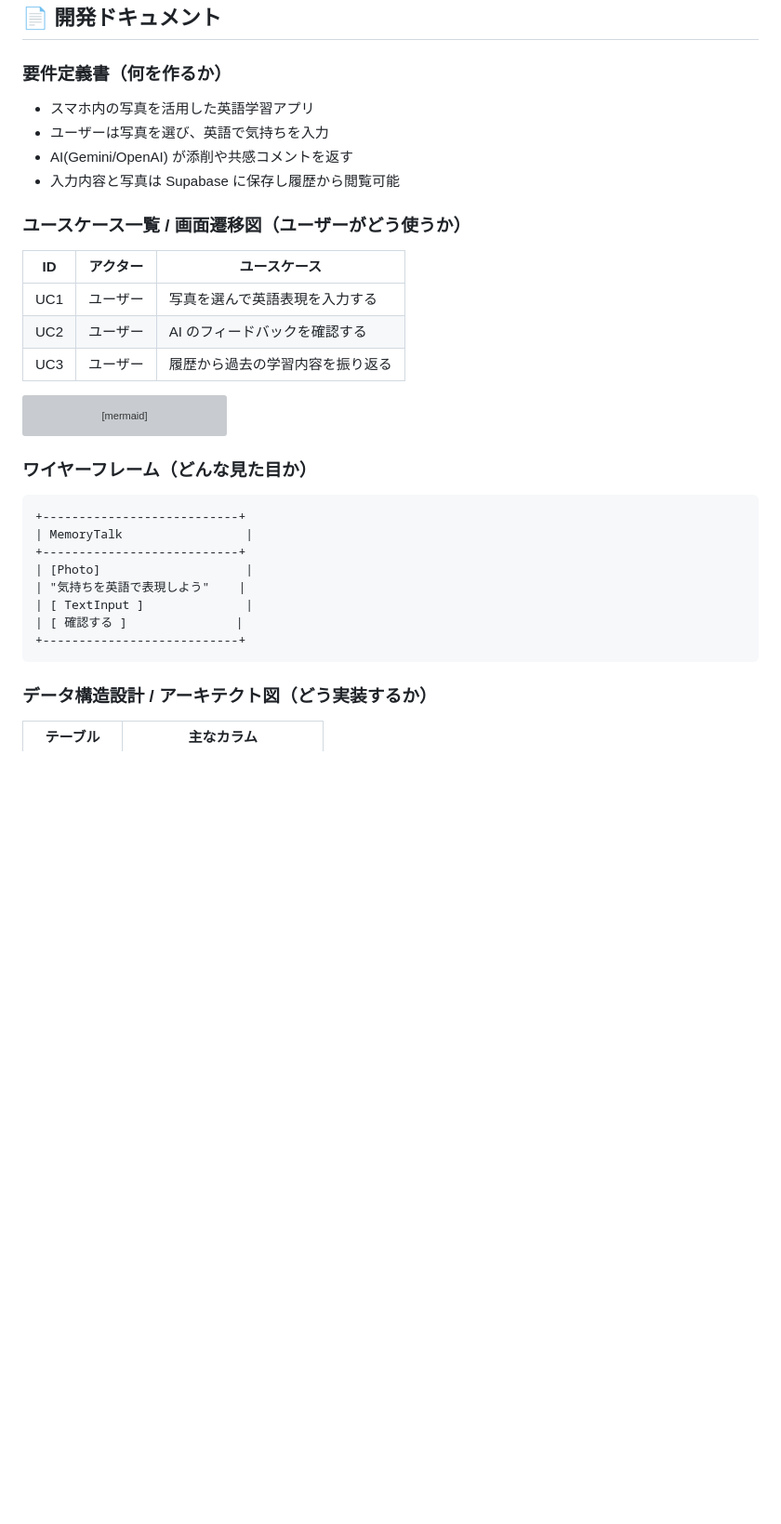
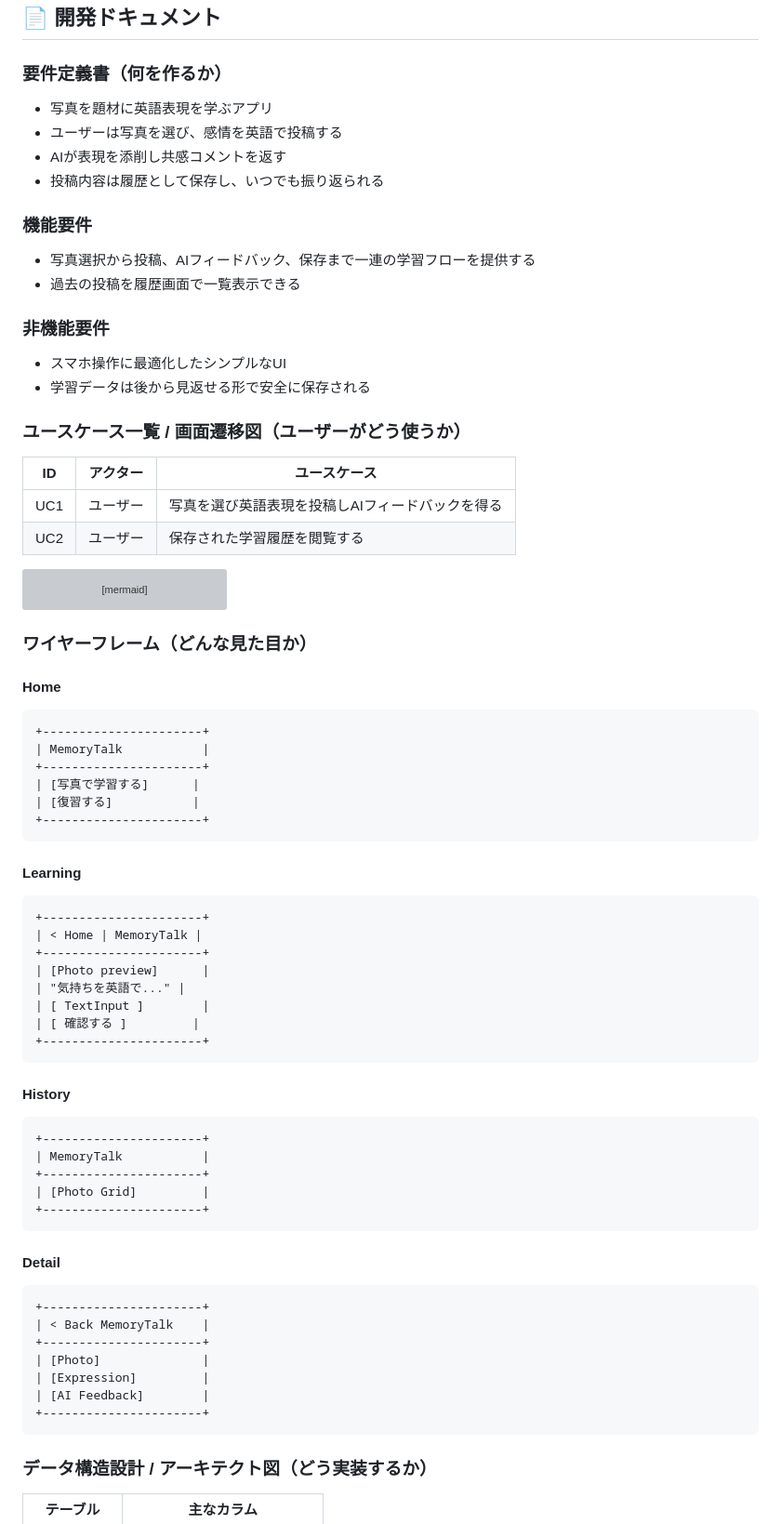
Before and after one commit to stuart-o-1108/TalkMemory, a Markdown page: README.md, the part around the change. Shown: that part at 93% size. Rendered like a GitHub page; blank space fills up the shorter version; grey boxes are pictures that could not be loaded.

````diff
--- a/README.md
+++ b/README.md
@@ -136,18 +136,25 @@ YESと言われたら、それを表現する英文を添えてください。
 ## 📄 開発ドキュメント
 
 ### 要件定義書（何を作るか）
-- スマホ内の写真を活用した英語学習アプリ
-- ユーザーは写真を選び、英語で気持ちを入力
-- AI(Gemini/OpenAI) が添削や共感コメントを返す
-- 入力内容と写真は Supabase に保存し履歴から閲覧可能
+- 写真を題材に英語表現を学ぶアプリ
+- ユーザーは写真を選び、感情を英語で投稿する
+- AIが表現を添削し共感コメントを返す
+- 投稿内容は履歴として保存し、いつでも振り返られる
+
+### 機能要件
+- 写真選択から投稿、AIフィードバック、保存まで一連の学習フローを提供する
+- 過去の投稿を履歴画面で一覧表示できる
+
+### 非機能要件
+- スマホ操作に最適化したシンプルなUI
+- 学習データは後から見返せる形で安全に保存される
 
 ### ユースケース一覧 / 画面遷移図（ユーザーがどう使うか）
 
-| ID  | アクター | ユースケース                            |
-|----|------|------------------------------------ |
-| UC1 | ユーザー | 写真を選んで英語表現を入力する              |
-| UC2 | ユーザー | AI のフィードバックを確認する                |
-| UC3 | ユーザー | 履歴から過去の学習内容を振り返る              |
+| ID  | アクター | ユースケース                                   |
+|----|------|----------------------------------------------|
+| UC1 | ユーザー | 写真を選び英語表現を投稿しAIフィードバックを得る |
+| UC2 | ユーザー | 保存された学習履歴を閲覧する                     |
 
 ```mermaid
 flowchart TD
@@ -158,15 +165,47 @@ flowchart TD
 ```
 
 ### ワイヤーフレーム（どんな見た目か）
+
+#### Home
 ```
-+---------------------------+
-| MemoryTalk                 |
-+---------------------------+
-| [Photo]                    |
-| "気持ちを英語で表現しよう"    |
-| [ TextInput ]              |
-| [ 確認する ]               |
-+---------------------------+
++----------------------+
+| MemoryTalk           |
++----------------------+
+| [写真で学習する]      |
+| [復習する]           |
++----------------------+
+```
+
+#### Learning
+```
++----------------------+
+| < Home | MemoryTalk |
++----------------------+
+| [Photo preview]      |
+| "気持ちを英語で..." |
+| [ TextInput ]        |
+| [ 確認する ]         |
++----------------------+
+```
+
+#### History
+```
++----------------------+
+| MemoryTalk           |
++----------------------+
+| [Photo Grid]         |
++----------------------+
+```
+
+#### Detail
+```
++----------------------+
+| < Back MemoryTalk    |
++----------------------+
+| [Photo]              |
+| [Expression]         |
+| [AI Feedback]        |
++----------------------+
 ```
 
 ### データ構造設計 / アーキテクト図（どう実装するか）
````
